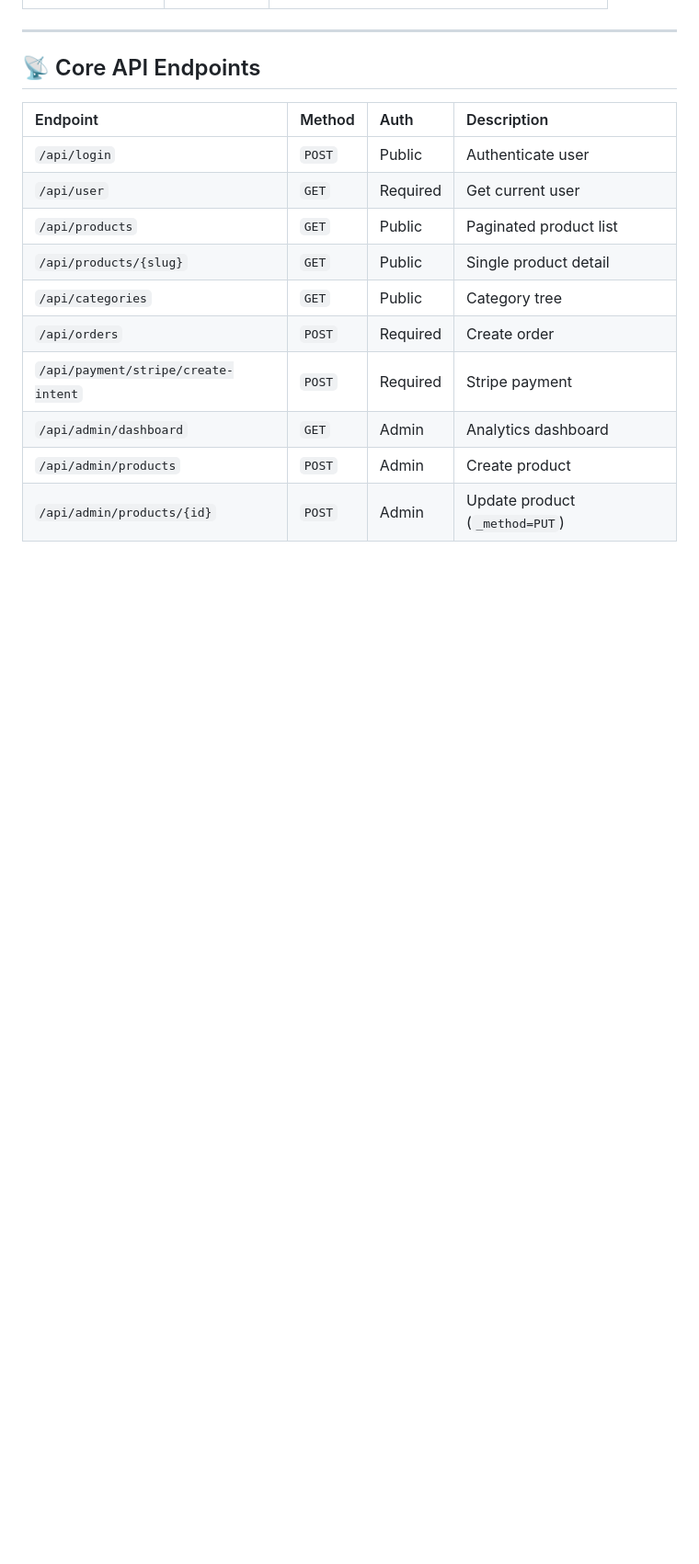
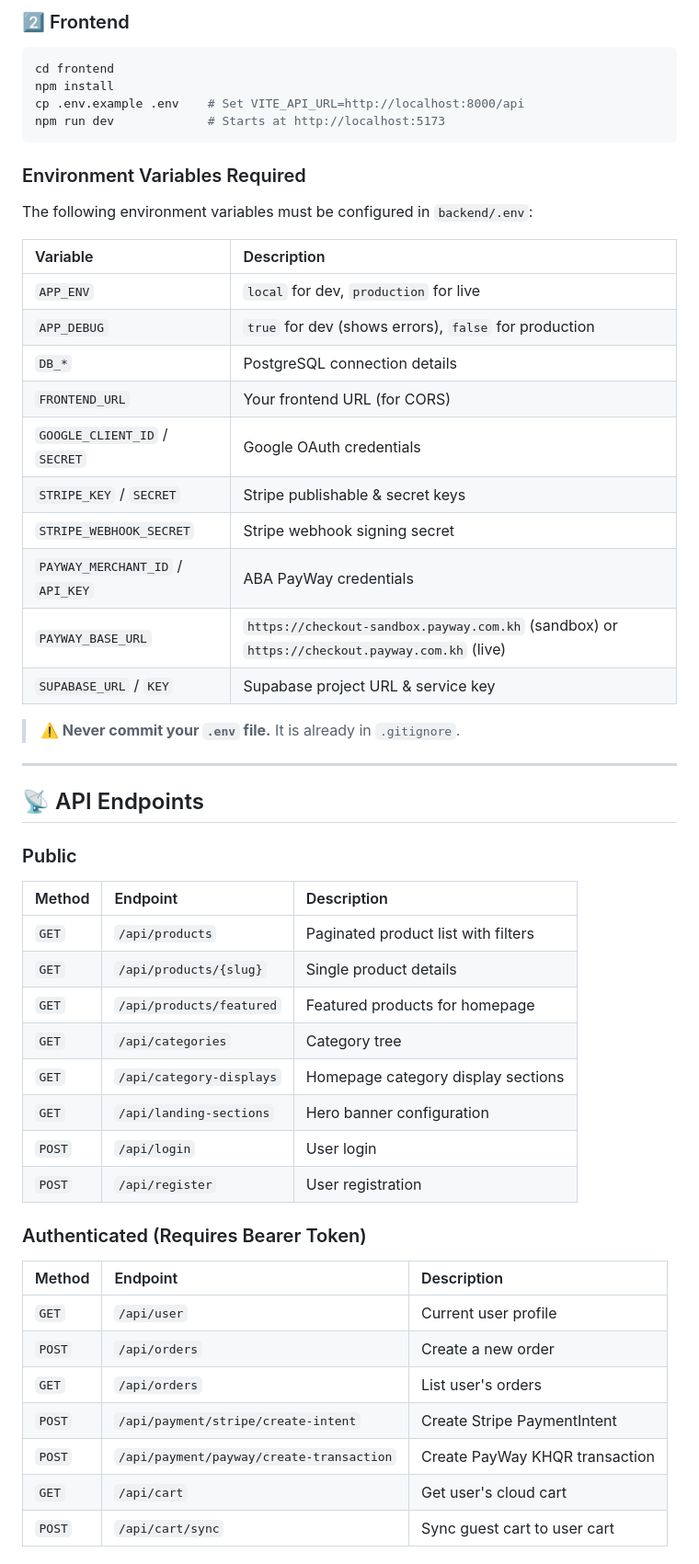
Before and after one commit to Sethtra/T-Store, a Markdown page: README.md, the part around one of its changes. Shown at 92% size. Rendered like a GitHub page; blank space fills up the shorter version.

````diff
--- a/README.md
+++ b/README.md
@@ -99,17 +165,55 @@ npm run dev
+### 2️⃣ Frontend
+
+```bash
+cd frontend
+npm install
+cp .env.example .env    # Set VITE_API_URL=http://localhost:8000/api
+npm run dev             # Starts at http://localhost:5173
+```
+
+### Environment Variables Required
+
+The following environment variables must be configured in `backend/.env`:
+
+| Variable | Description |
+| :--- | :--- |
+| `APP_ENV` | `local` for dev, `production` for live |
+| `APP_DEBUG` | `true` for dev (shows errors), `false` for production |
+| `DB_*` | PostgreSQL connection details |
+| `FRONTEND_URL` | Your frontend URL (for CORS) |
+| `GOOGLE_CLIENT_ID` / `SECRET` | Google OAuth credentials |
+| `STRIPE_KEY` / `SECRET` | Stripe publishable & secret keys |
+| `STRIPE_WEBHOOK_SECRET` | Stripe webhook signing secret |
+| `PAYWAY_MERCHANT_ID` / `API_KEY` | ABA PayWay credentials |
+| `PAYWAY_BASE_URL` | `https://checkout-sandbox.payway.com.kh` (sandbox) or `https://checkout.payway.com.kh` (live) |
+| `SUPABASE_URL` / `KEY` | Supabase project URL & service key |
+
+> **⚠️ Never commit your `.env` file.** It is already in `.gitignore`.
 
 ---
 
-## 📡 Core API Endpoints
+## 📡 API Endpoints
 
-| Endpoint | Method | Auth | Description |
-| :--- | :--- | :--- | :--- |
-| `/api/login` | `POST` | Public | Authenticate user |
-| `/api/user` | `GET` | Required | Get current user |
-| `/api/products` | `GET` | Public | Paginated product list |
-| `/api/products/{slug}` | `GET` | Public | Single product detail |
-| `/api/categories` | `GET` | Public | Category tree |
-| `/api/orders` | `POST` | Required | Create order |
-| `/api/payment/stripe/create-intent` | `POST` | Required | Stripe payment |
-| `/api/admin/dashboard` | `GET` | Admin | Analytics dashboard |
-| `/api/admin/products` | `POST` | Admin | Create product |
-| `/api/admin/products/{id}` | `POST` | Admin | Update product (`_method=PUT`) |
+### Public
+| Method | Endpoint | Description |
+| :--- | :--- | :--- |
+| `GET` | `/api/products` | Paginated product list with filters |
+| `GET` | `/api/products/{slug}` | Single product details |
+| `GET` | `/api/products/featured` | Featured products for homepage |
+| `GET` | `/api/categories` | Category tree |
+| `GET` | `/api/category-displays` | Homepage category display sections |
+| `GET` | `/api/landing-sections` | Hero banner configuration |
+| `POST` | `/api/login` | User login |
+| `POST` | `/api/register` | User registration |
+
+### Authenticated (Requires Bearer Token)
+| Method | Endpoint | Description |
+| :--- | :--- | :--- |
+| `GET` | `/api/user` | Current user profile |
+| `POST` | `/api/orders` | Create a new order |
+| `GET` | `/api/orders` | List user's orders |
+| `POST` | `/api/payment/stripe/create-intent` | Create Stripe PaymentIntent |
+| `POST` | `/api/payment/payway/create-transaction` | Create PayWay KHQR transaction |
+| `GET` | `/api/cart` | Get user's cloud cart |
+| `POST` | `/api/cart/sync` | Sync guest cart to user cart |
+
````
Also changed, not shown: other parts of README.md (+136 -61 lines).
